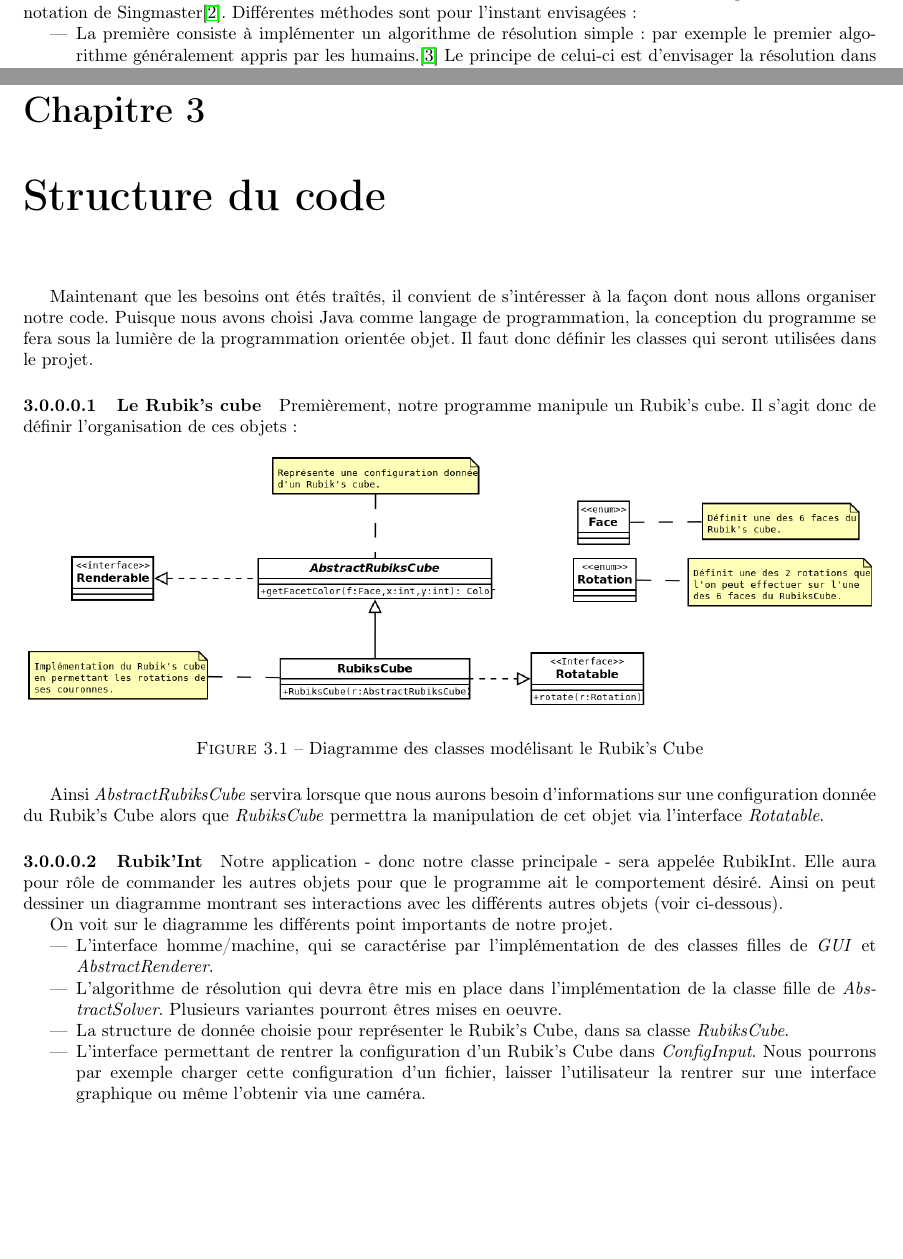
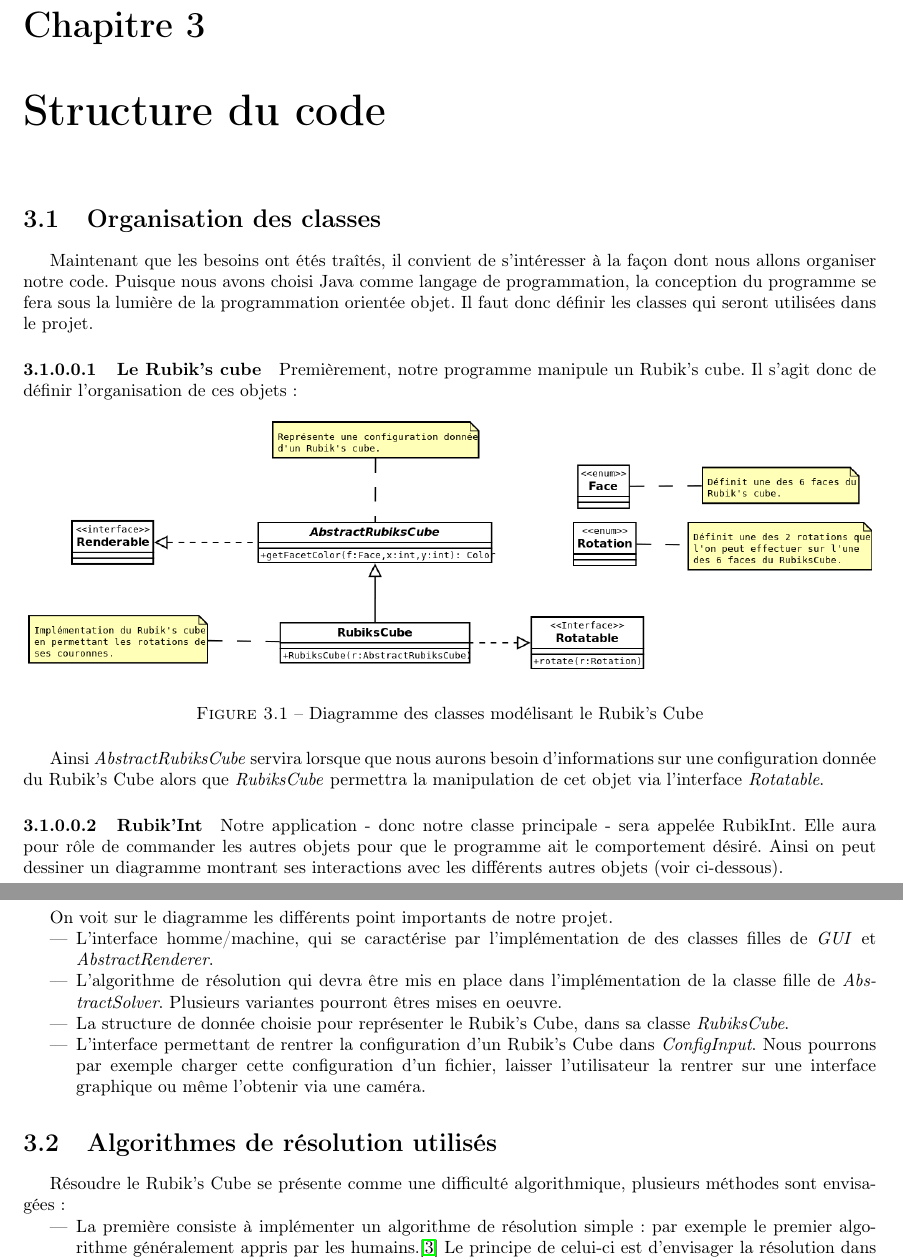
Before and after one commit to bonnetn/rubikint, a LaTeX document (rapports/livrable1.tex, which reads rapports/cahierdescharges.tex, rapports/structurecode.tex): two parts of pages 6 and 8 of 10 before the commit and two parts of pages 8 and 9 of 10 after it, joined at a grey line, cut at the place of the change, the shorter picture padded with empty space. Compiled offline with pdfLaTeX.

Commit message:
Déplacement d'un paragraphe Déplacement du paragraphe sur les différents algorithmes de résolution de la partie cahier des charges à la partie structure du code.

```diff
--- a/rapports/cahierdescharges.tex
+++ b/rapports/cahierdescharges.tex
@@ -1,8 +1,3 @@
 \chapter{Cahier des charges}
 \section{Premier prototype}
 Il s'agit premièrement d'implémenter la fonction basique de notre programme: la résolution du cube. Nous allons donc lui fournir en entrée un fichier contenant les couleurs de toutes les facettes du cube. Le programme cherchera à le résoudre et renverra les mouvements nécessaires à sa résolution. Par exemple en utilisant la notation de Singmaster\cite{cite11}.
-Différentes méthodes sont pour l'instant envisagées:
-\begin{itemize}
-    \item La première consiste à implémenter un algorithme de résolution simple: par exemple le premier algorithme généralement appris par les humains.\cite{cite2} Le principe de celui-ci est d'envisager la résolution dans l'ordre suivant: d'abord une face, puis la première couronne, la seconde couronne et enfin la dernière face\cite{cite2}. Pour résoudre le Rubik's Cube de cette manière, le programme devra être capable de reconnaître la configuration dans laquelle se trouve le cube à un moment donné et lui
-    appliquer une procédure, c'est-à-dire une suite prédéfinie de rotations. Les autres méthodes utilisées par les humains reposent sur ce même principe avec différentes configurations et procédures. Dans le cas des méthodes dites avancées, c'est-à-dire permettant de résoudre le Rubik's Cube en un plus petit nombre de rotations, le nombre de configurations et de procédures à apprendre augmente drastiquement.
-\item Un algorithme reposant sur une machine de Boltzmann\cite{cite10} est également envisagée. Cet algorithme aurait une fonction d'évaluation de l'énergie du cube (plus le cube est proche de sa résolution, plus son énergie est faible) et chercherait à minimiser cette énergie via des rotations aléatoires ou des procédures aléatoires. Ces procédures auraient d'autant plus de chances d'être choisie que leur action réduit l'énergie du cube. Cet algorithme pourrait être utilisé conjointement avec le premier pour la résolution.
--- a/rapports/structurecode.tex
+++ b/rapports/structurecode.tex
@@ -1,5 +1,6 @@
 \chapter{Structure du code}
 
+\section{Organisation des classes}
 Maintenant que les besoins ont étés traîtés, il convient de s'intéresser à la façon dont nous allons organiser notre code.
 Puisque nous avons choisi Java comme langage de programmation, la conception du programme se fera sous la lumière de la programmation orientée objet.
 Il faut donc définir les classes qui seront utilisées dans le projet.
@@ -33,3 +34,9 @@ On voit sur le diagramme les différents point importants de notre projet.
     \item La structure de donnée choisie pour représenter le Rubik's Cube, dans sa classe \textit{RubiksCube}.
     \item L'interface permettant de rentrer la configuration d'un Rubik's Cube dans \textit{ConfigInput}. Nous pourrons par exemple charger cette configuration d'un fichier, laisser l'utilisateur la rentrer sur une interface graphique ou même l'obtenir via une caméra.
 \end{itemize}
+
+\section{Algorithmes de résolution utilisés}
+ Résoudre le Rubik's Cube se présente comme une difficulté algorithmique, plusieurs méthodes sont envisagées:
+ \begin{itemize}
+     \item La première consiste à implémenter un algorithme de résolution simple: par exemple le premier algorithme généralement appris par les humains.\cite{cite2}
+           Le principe de celui-ci est d'envisager la résolution dans l'ordre suivant: d'abord une face, puis la première couronne, la seconde couronne et enfin la dernière face\cite{cite2}.
@@ -35,0 +46 @@ On voit sur le diagramme les différents point importants de notre projet.
+    \item Un algorithme reposant sur une machine de Boltzmann\cite{cite10} est également envisagée. Cet algorithme aurait une fonction d'évaluation de    l'énergie du cube (plus le cube est proche de sa résolution, plus son énergie est faible) et chercherait à minimiser cette énergie via des rotations  aléatoires ou des procédures aléatoires. Ces procédures auraient d'autant plus de chances d'être choisie que leur action réduit l'énergie du cube.    Cet algorithme pourrait être utilisé conjointement avec le premier pour la résolution.
```
Also changed, not shown: rapports/cahierdescharges.tex (3 more changed lines), rapports/structurecode.tex (8 more changed lines).
